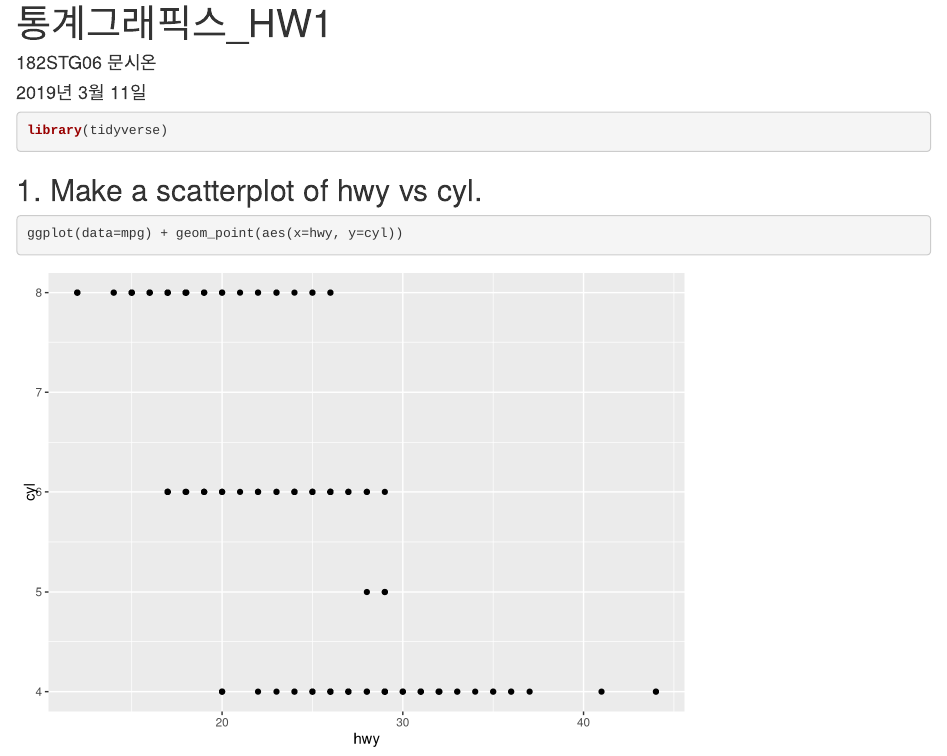
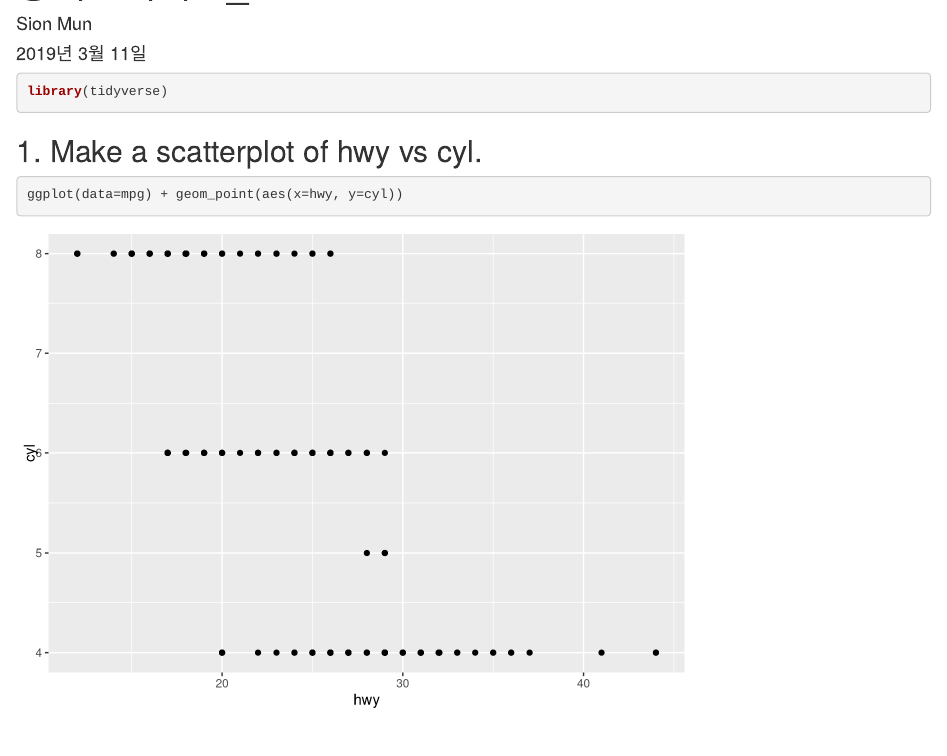
Before and after one commit to SionMun/Graduate, an R Markdown document (StatisticalGraphics/HW1.Rmd): the page in a window 1100 px wide, from 20 px down before the commit and from 60 px down after it. Rendered offline with R 4.5, knitr and Pandoc, with nearby package versions; drawn as R Markdown's standard HTML page in place of the format the file asks for.

Commit message:
Statistical Graphics HW

```diff
--- a/StatisticalGraphics/HW1.Rmd
+++ b/StatisticalGraphics/HW1.Rmd
@@ -1,6 +1,6 @@
 ---
 title: "통계그래픽스_HW1"
-author: "182STG06 문시온"
+author: "Sion Mun"
 date: "2019년 3월 11일"
 output: word_document
 ---
```
Also changed, not shown: StatisticalGraphics/HW2.Rmd (+1 -1 lines).
